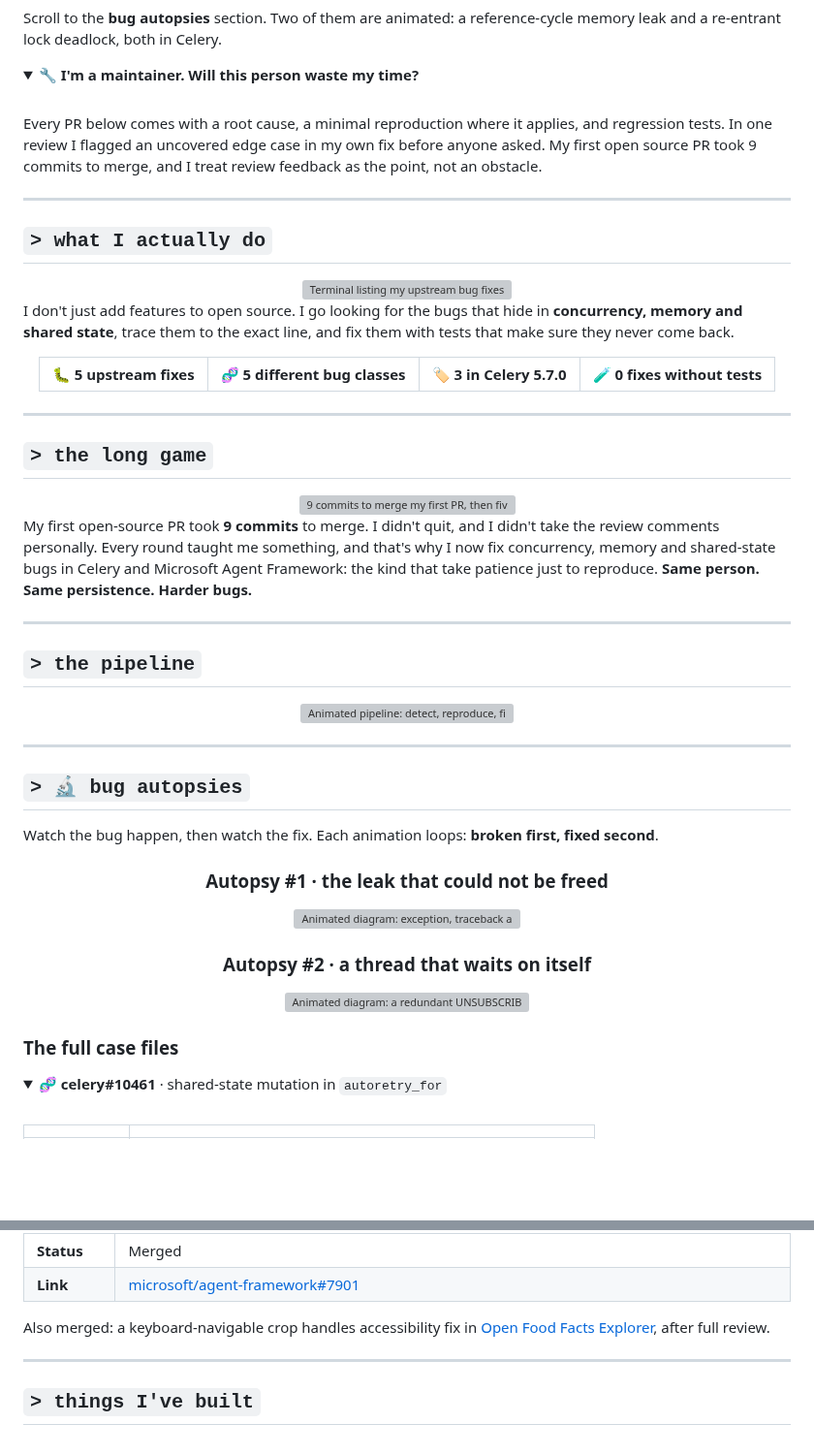
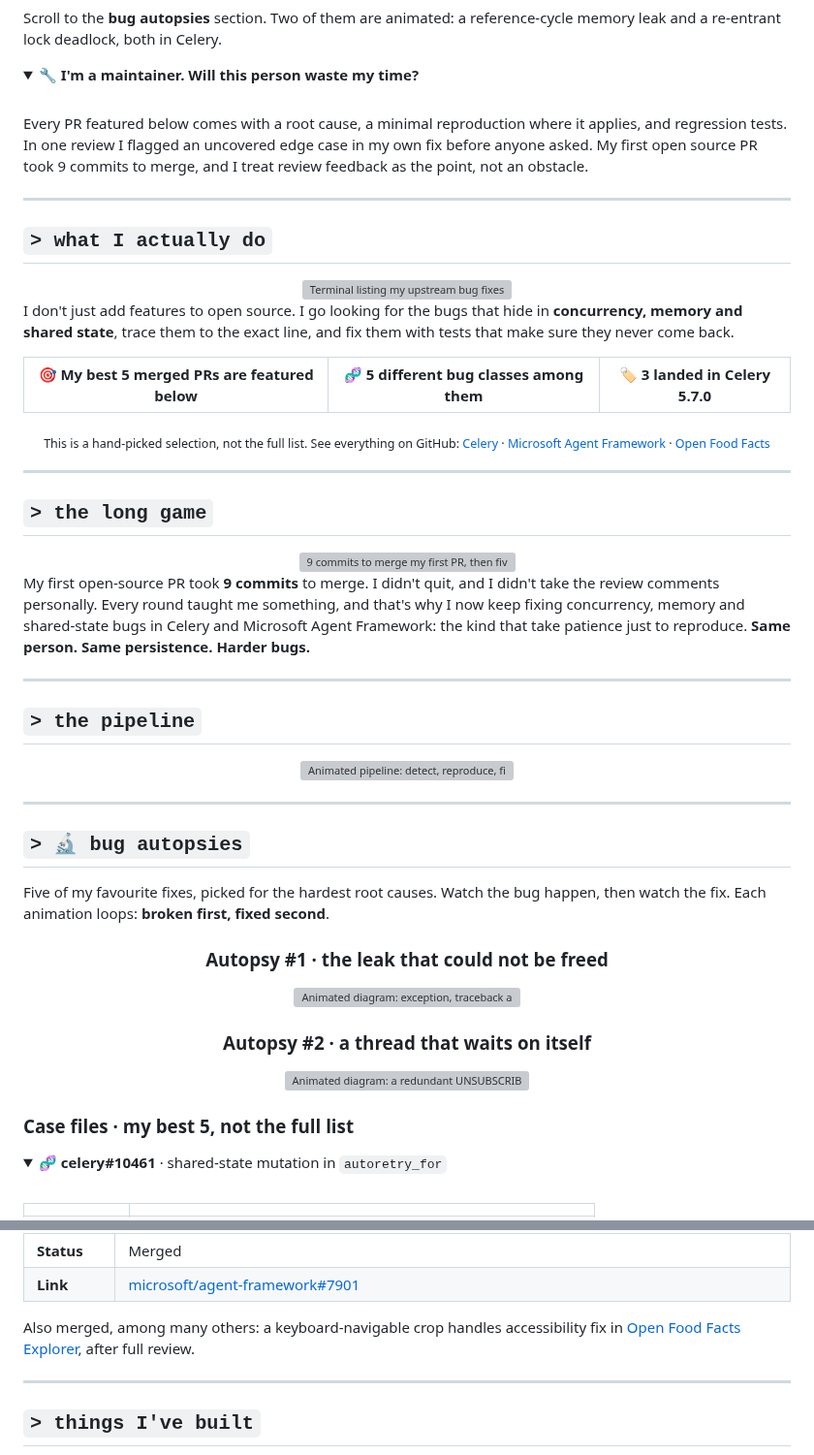
Before and after one commit to Namraa310806/Namraa310806, a Markdown page: README.md, 2 parts joined by grey strips. Shown at 97% size. Rendered like a GitHub page; folded sections open; blank space fills up the shorter version; grey boxes are pictures that could not be loaded.

Commit message:
Revise README for improved clarity and updates
Updated various sections for clarity and consistency.

```diff
--- a/README.md
+++ b/README.md
@@ -50,7 +50,7 @@ Scroll to the **bug autopsies** section. Two of them are animated: a reference-c
 
 <br/>
 
-Every PR below comes with a root cause, a minimal reproduction where it applies, and regression tests. In one review I flagged an uncovered edge case in my own fix before anyone asked. My first open source PR took 9 commits to merge, and I treat review feedback as the point, not an obstacle.
+Every PR featured below comes with a root cause, a minimal reproduction where it applies, and regression tests. In one review I flagged an uncovered edge case in my own fix before anyone asked. My first open source PR took 9 commits to merge, and I treat review feedback as the point, not an obstacle.
 
 </details>
 
@@ -66,8 +66,12 @@ I don't just add features to open source. I go looking for the bugs that hide in
 
 <div align="center">
 
-| 🐛 **5** upstream fixes | 🧬 **5** different bug classes | 🏷️ **3** in Celery **5.7.0** | 🧪 **0** fixes without tests |
-|:---:|:---:|:---:|:---:|
+| 🎯 **My best 5** merged PRs are featured below | 🧬 **5** different bug classes among them | 🏷️ **3** landed in Celery **5.7.0** |
+|:---:|:---:|:---:|
+
+<sub>This is a hand-picked selection, not the full list. See everything on GitHub: [Celery](https://github.com/celery/celery/pulls?q=is%3Apr+author%3ANamraa310806+is%3Amerged) · [Microsoft Agent Framework](https://github.com/microsoft/agent-framework/pulls?q=is%3Apr+author%3ANamraa310806+is%3Amerged) · [Open Food Facts](https://github.com/openfoodfacts/openfoodfacts-explorer/pulls?q=is%3Apr+author%3ANamraa310806+is%3Amerged)</sub>
+
+<!-- UPDATE: replace the line above with your real total, e.g. "XX+ merged PRs across Celery, Microsoft Agent Framework and Open Food Facts" -->
 
 </div>
 
@@ -79,7 +83,7 @@ I don't just add features to open source. I go looking for the bugs that hide in
 <img src="./resilience.svg" alt="9 commits to merge my first PR, then five upstream fixes" width="100%" />
 </div>
 
-My first open-source PR took **9 commits** to merge. I didn't quit, and I didn't take the review comments personally. Every round taught me something, and that's why I now fix concurrency, memory and shared-state bugs in Celery and Microsoft Agent Framework: the kind that take patience just to reproduce. **Same person. Same persistence. Harder bugs.**
+My first open-source PR took **9 commits** to merge. I didn't quit, and I didn't take the review comments personally. Every round taught me something, and that's why I now keep fixing concurrency, memory and shared-state bugs in Celery and Microsoft Agent Framework: the kind that take patience just to reproduce. **Same person. Same persistence. Harder bugs.**
 
 ---
 
@@ -93,7 +97,7 @@ My first open-source PR took **9 commits** to merge. I didn't quit, and I didn't
 
 ## `> 🔬 bug autopsies`
 
-Watch the bug happen, then watch the fix. Each animation loops: **broken first, fixed second**.
+Five of my favourite fixes, picked for the hardest root causes. Watch the bug happen, then watch the fix. Each animation loops: **broken first, fixed second**.
 
 <div align="center">
 
@@ -107,7 +111,7 @@ Watch the bug happen, then watch the fix. Each animation loops: **broken first,
 
 </div>
 
-### The full case files
+### Case files · my best 5, not the full list
 
 <details>
 <summary><b>🧬 celery#10461</b> · shared-state mutation in <code>autoretry_for</code></summary>
@@ -189,7 +193,7 @@ Watch the bug happen, then watch the fix. Each animation loops: **broken first,
 
 </details>
 
-Also merged: a keyboard-navigable crop handles accessibility fix in [Open Food Facts Explorer](https://github.com/openfoodfacts/openfoodfacts-explorer/pull/1225), after full review. <!-- UPDATE: add your confirmed GSSoC 2026 rank / PR count here -->
+Also merged, among many others: a keyboard-navigable crop handles accessibility fix in [Open Food Facts Explorer](https://github.com/openfoodfacts/openfoodfacts-explorer/pull/1225), after full review. <!-- UPDATE: add your confirmed GSSoC 2026 rank / PR count here -->
 
 ---
 
```
